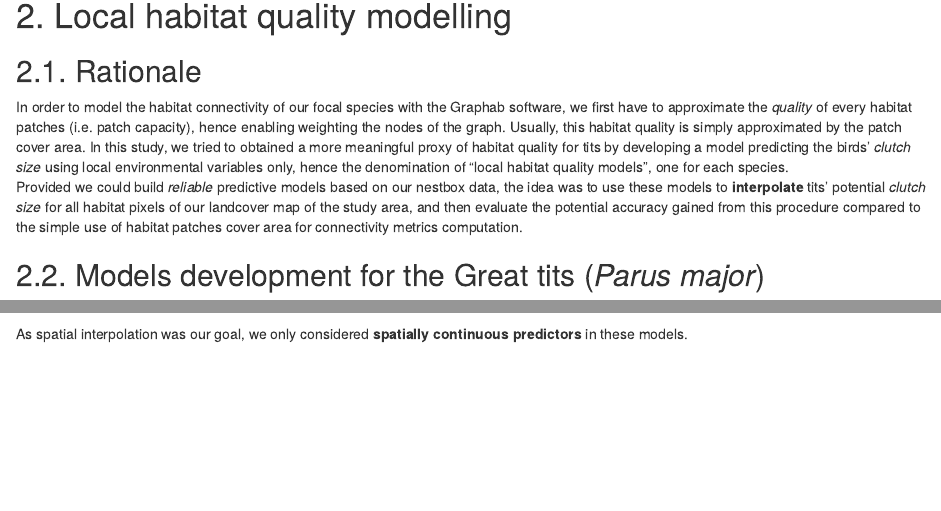
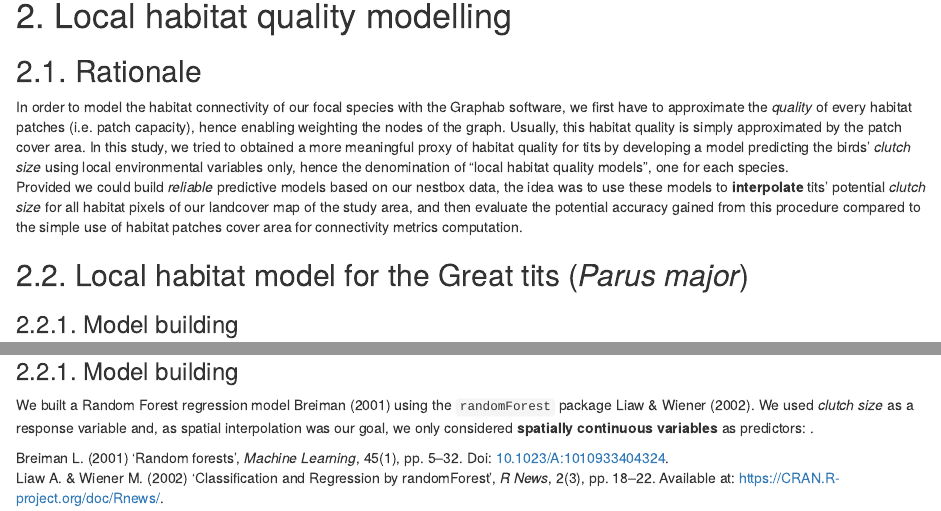
Before and after one commit to mrelnoob/ppl.tits, an R Markdown document (output/texts/ppl.tits.intermediate_analyses_report.Rmd): the page in a window 1100 px wide, from 1530 px down, and a second part further down, joined at a grey line. Rendered offline with R 4.5, knitr and Pandoc, with nearby package versions; drawn as R Markdown's standard HTML page in place of the format the file asks for; some code elsewhere in the file could not run offline.

Commit message:
:hammer: Ongoing reporting

```diff
--- a/output/texts/ppl.tits.intermediate_analyses_report.Rmd
+++ b/output/texts/ppl.tits.intermediate_analyses_report.Rmd
@@ -66,5 +66,6 @@
 Provided we could build *reliable* predictive models based on our nestbox data, the idea was to use these models to **interpolate** tits' potential *clutch size* for all habitat pixels of our landcover map of the study area, and then evaluate the potential accuracy gained from this procedure compared to the simple use of habitat patches cover area for connectivity metrics computation.
 
 
-## 2.2. Models development for the Great tits (*Parus major*)
+## 2.2. Local habitat model for the Great tits (*Parus major*)
+### 2.2.1. Model building
 
@@ -73 +72 @@
-As spatial interpolation was our goal, we only considered **spatially continuous predictors** in these models.
+We built a Random Forest regression model @breiman2001 using the `randomForest` package @liaw2002. We used *clutch size* as a response variable and, as spatial interpolation was our goal, we only considered **spatially continuous variables** as predictors: .
```
Also changed, not shown: output/texts/ppl.tits.intermediate_analyses_report.Rmd (2 more changed lines).
